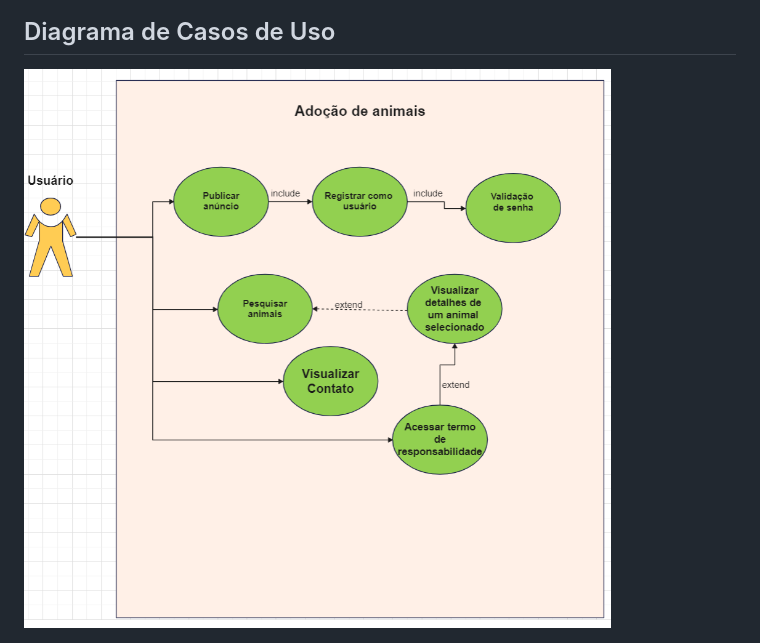
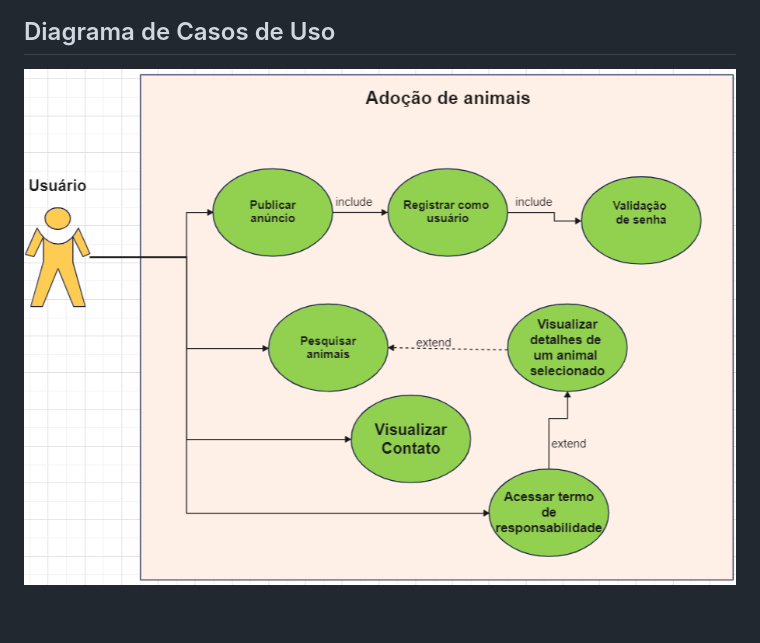
Before and after one commit to arthurcmagc/pmv-ads-2023-1-e2-proj-int-t4-pmv-ads-2023-1-e2-proj-int-t4-g5-adocao, a Markdown page: docs/02-Especificação do Projeto.md, the part around the change. Rendered like a GitHub page; pictures changed too: docs/img/diagrama__casos_uso.png (added), docs/img/diagrama_casos_uso.png (deleted); blank space fills up the shorter version.

Commit message:
Especificação do Projeto

```diff
--- a/docs/02-Especificação do Projeto.md
+++ b/docs/02-Especificação do Projeto.md
@@ -50,4 +50,4 @@ As tabelas que se seguem apresentam os requisitos funcionais e não funcionais q
 ## Diagrama de Casos de Uso
 
 
-<img src="img/diagrama_casos_uso.png">
+<img src="img/diagrama__casos_uso.png">
```
